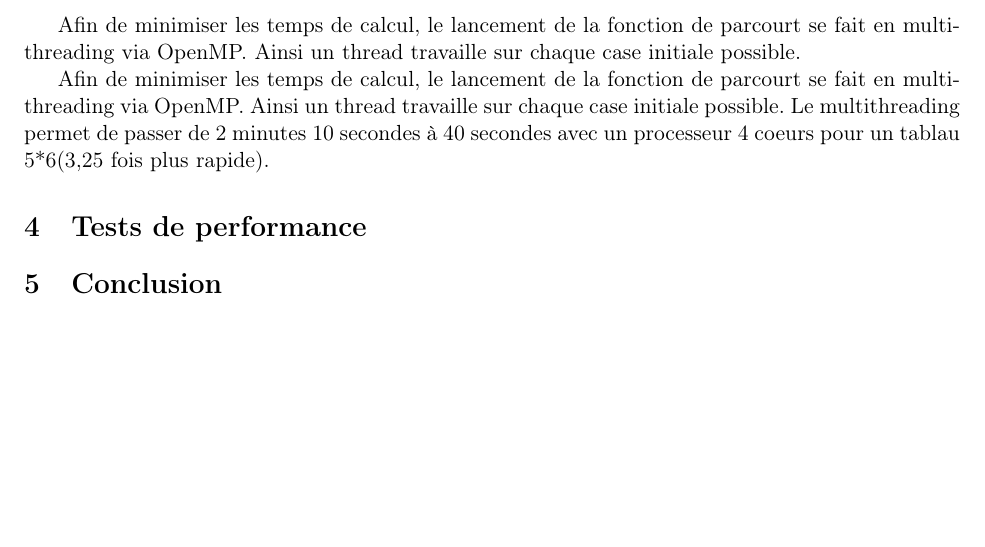
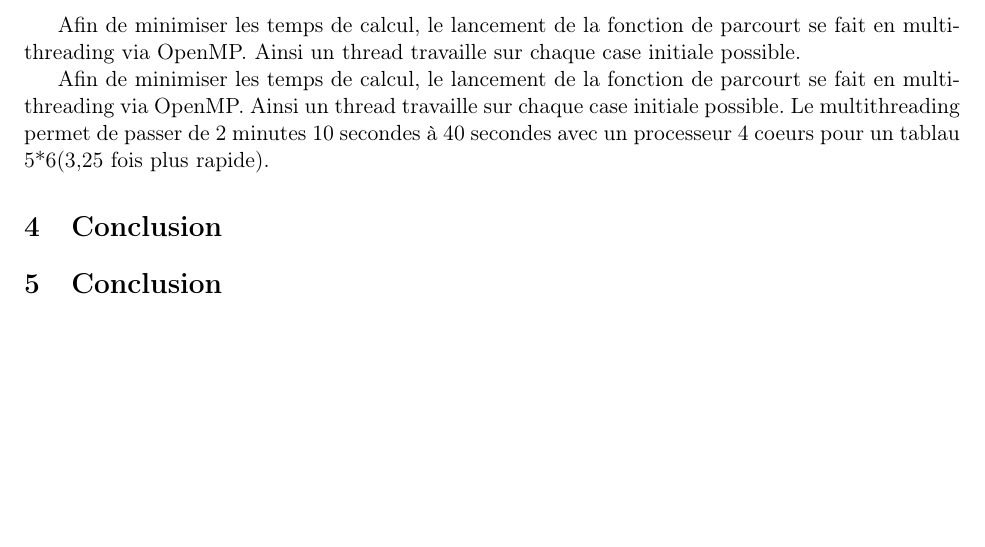
Before and after one commit to Tortumine/gt_p1, a LaTeX document (doc/rapport/rapport.tex, which reads doc/rapport/section4.tex): part of page 6 of 6, cut so that both start at the same text. Compiled offline with pdfLaTeX.

Commit message:
Update section4.tex

```diff
--- a/doc/rapport/section4.tex
+++ b/doc/rapport/section4.tex
@@ -1 +1 @@
-\section{Tests de performance}
+\section{Conclusion}
```
